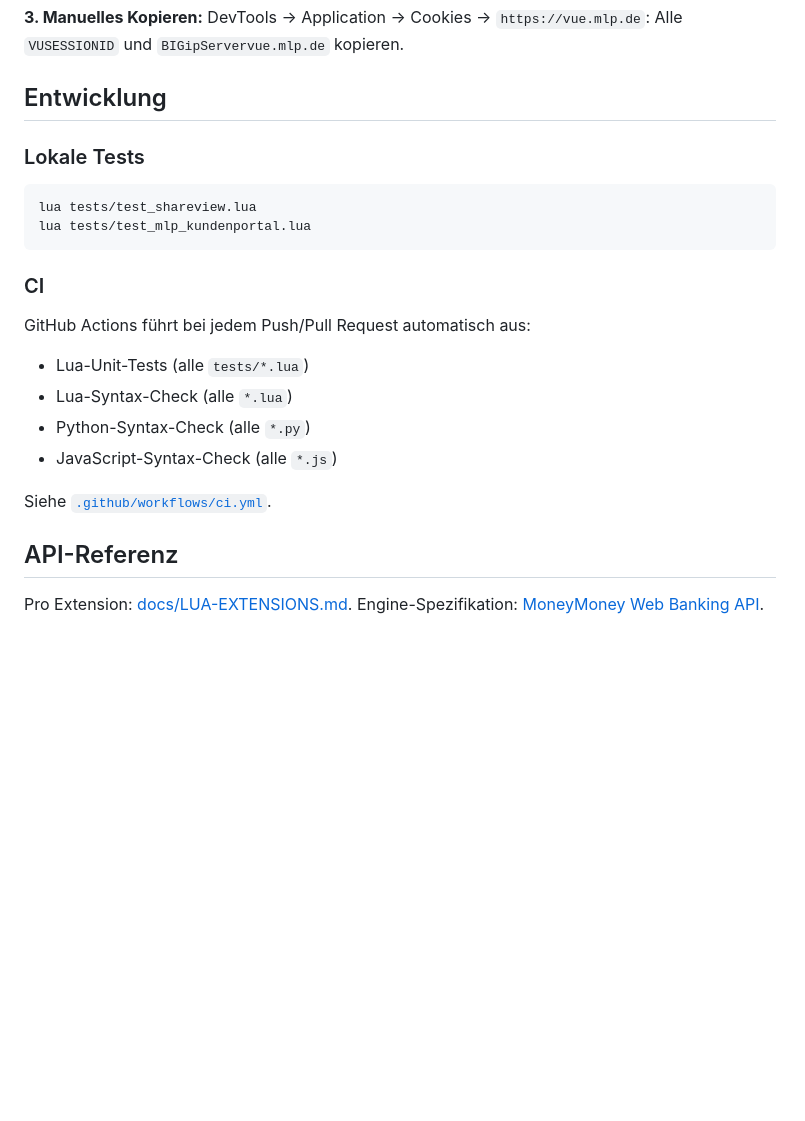
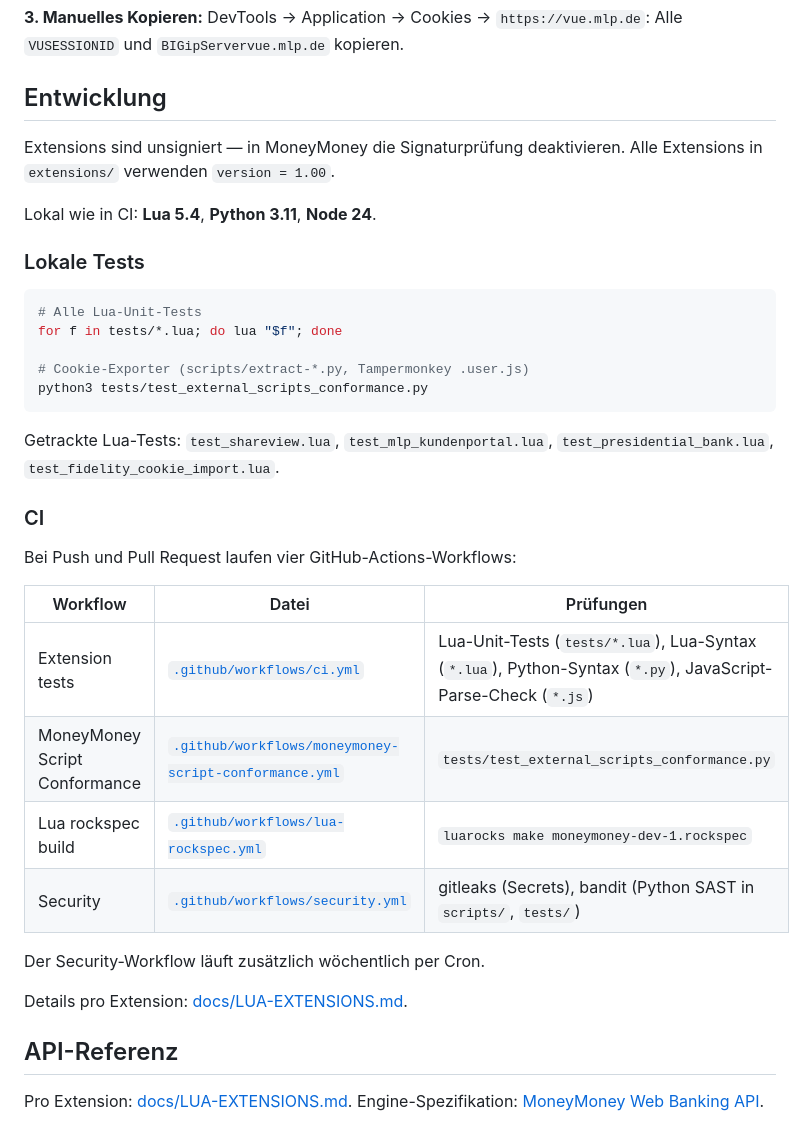
Before and after one commit to rosch100/moneymoney-extensions, a Markdown page: README.md, the part around the change. GitHub-like rendering; blank space fills up the shorter version.

Commit message:
docs: Entwicklung an aktuellen Repo-Stand anpassen
Dokumentiert alle Lua-Tests, Conformance-Test, Voraussetzungen und vier CI-Workflows in README und LUA-EXTENSIONS.

Co-authored-by: Cursor <cursoragent@cursor.com>

````diff
--- a/README.md
+++ b/README.md
@@ -130,23 +130,36 @@ DevTools → Application → Cookies → `https://vue.mlp.de`: Alle `VUSESSIONID
 
 ## Entwicklung
 
+Extensions sind unsigniert — in MoneyMoney die Signaturprüfung deaktivieren. Alle Extensions in `extensions/` verwenden `version = 1.00`.
+
+Lokal wie in CI: **Lua 5.4**, **Python 3.11**, **Node 24**.
+
 ### Lokale Tests
 
 ```bash
-lua tests/test_shareview.lua
-lua tests/test_mlp_kundenportal.lua
+# Alle Lua-Unit-Tests
+for f in tests/*.lua; do lua "$f"; done
+
+# Cookie-Exporter (scripts/extract-*.py, Tampermonkey .user.js)
+python3 tests/test_external_scripts_conformance.py
 ```
+
+Getrackte Lua-Tests: `test_shareview.lua`, `test_mlp_kundenportal.lua`, `test_presidential_bank.lua`, `test_fidelity_cookie_import.lua`.
 
 ### CI
 
-GitHub Actions führt bei jedem Push/Pull Request automatisch aus:
+Bei Push und Pull Request laufen vier GitHub-Actions-Workflows:
 
-- Lua-Unit-Tests (alle `tests/*.lua`)
-- Lua-Syntax-Check (alle `*.lua`)
-- Python-Syntax-Check (alle `*.py`)
-- JavaScript-Syntax-Check (alle `*.js`)
+| Workflow | Datei | Prüfungen |
+|----------|-------|-----------|
+| Extension tests | [`.github/workflows/ci.yml`](.github/workflows/ci.yml) | Lua-Unit-Tests (`tests/*.lua`), Lua-Syntax (`*.lua`), Python-Syntax (`*.py`), JavaScript-Parse-Check (`*.js`) |
+| MoneyMoney Script Conformance | [`.github/workflows/moneymoney-script-conformance.yml`](.github/workflows/moneymoney-script-conformance.yml) | `tests/test_external_scripts_conformance.py` |
+| Lua rockspec build | [`.github/workflows/lua-rockspec.yml`](.github/workflows/lua-rockspec.yml) | `luarocks make moneymoney-dev-1.rockspec` |
+| Security | [`.github/workflows/security.yml`](.github/workflows/security.yml) | gitleaks (Secrets), bandit (Python SAST in `scripts/`, `tests/`) |
 
-Siehe [`.github/workflows/ci.yml`](.github/workflows/ci.yml).
+Der Security-Workflow läuft zusätzlich wöchentlich per Cron.
+
+Details pro Extension: [docs/LUA-EXTENSIONS.md](docs/LUA-EXTENSIONS.md).
 
 ## API-Referenz
 
````
